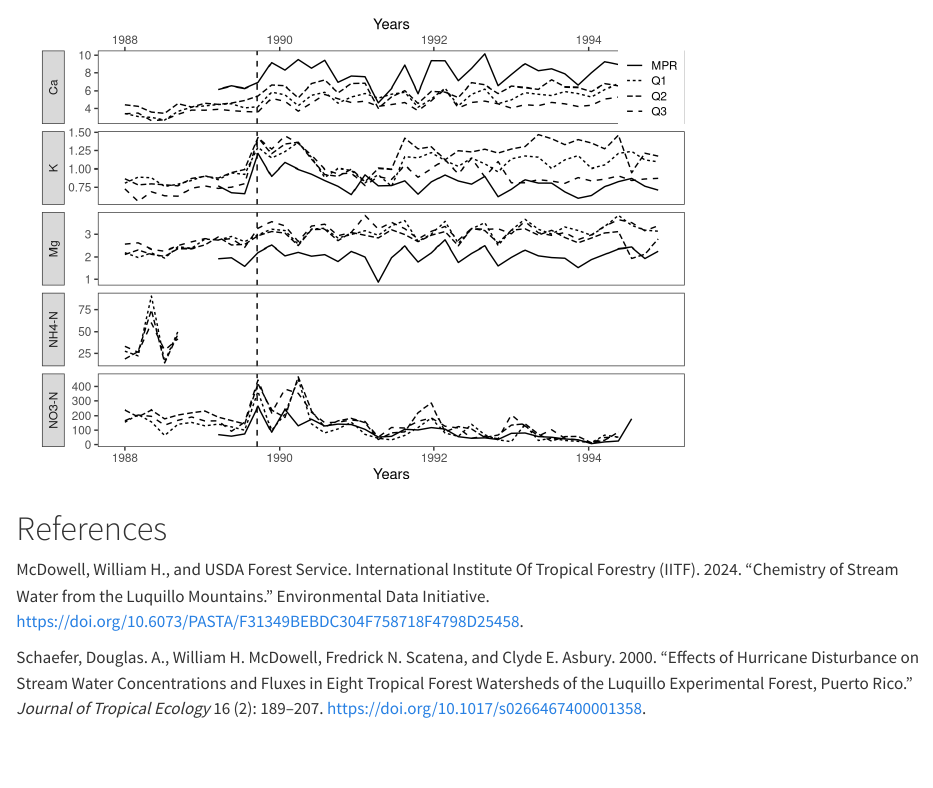
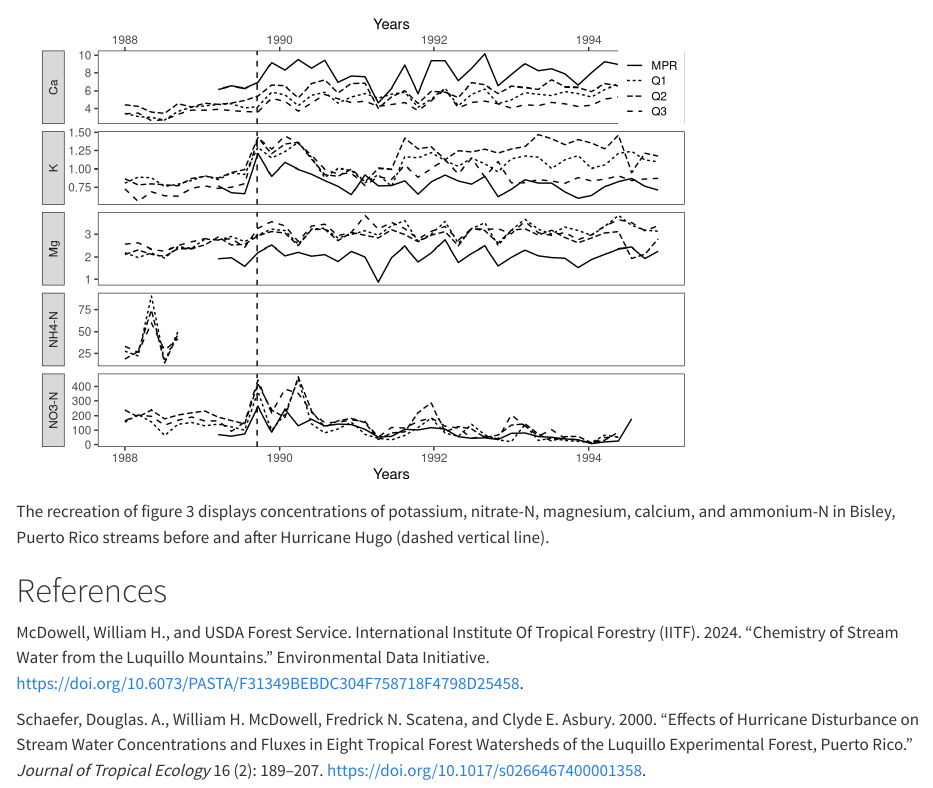
Before and after one commit to FlukeAndFeather/ep214final, a Quarto document (paper/paper.qmd): the page in a window 1100 px wide, from 3020 px down. Rendered offline with R 4.5, knitr and Pandoc in place of Quarto, with nearby package versions.

Commit message:
added results description

````diff
--- a/paper/paper.qmd
+++ b/paper/paper.qmd
@@ -55,6 +55,8 @@ ggplot(
   facet_grid(nutrients ~ ., scales = "free_y", switch = "y")
 ```
 
+The recreation of figure 3 displays concentrations of potassium, nitrate-N, magnesium, calcium, and ammonium-N in Bisley, Puerto Rico streams before and after Hurricane Hugo (dashed vertical line).
+
 # References
 
 McDowell, William H., and USDA Forest Service. International Institute Of Tropical Forestry (IITF). 2024. “Chemistry of Stream Water from the Luquillo Mountains.” Environmental Data Initiative. [https://doi.org/10.6073/PASTA/F31349BEBDC304F758718F4798D25458](https://doi.org/10.6073/PASTA/F31349BEBDC304F758718F4798D25458).
````
Also changed, not shown: 1 other file.
